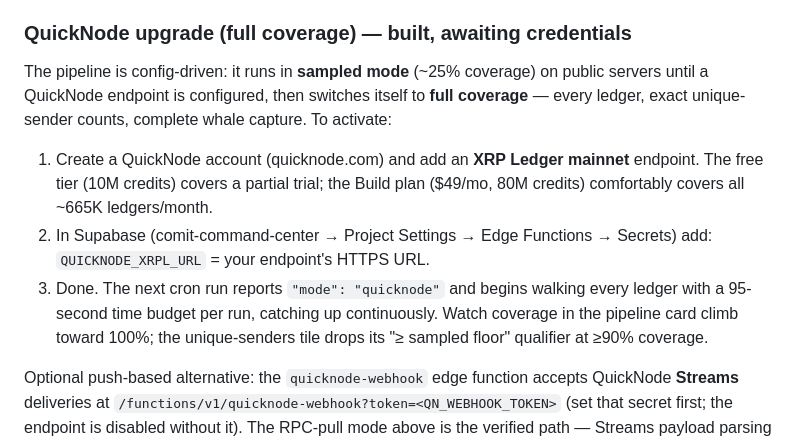
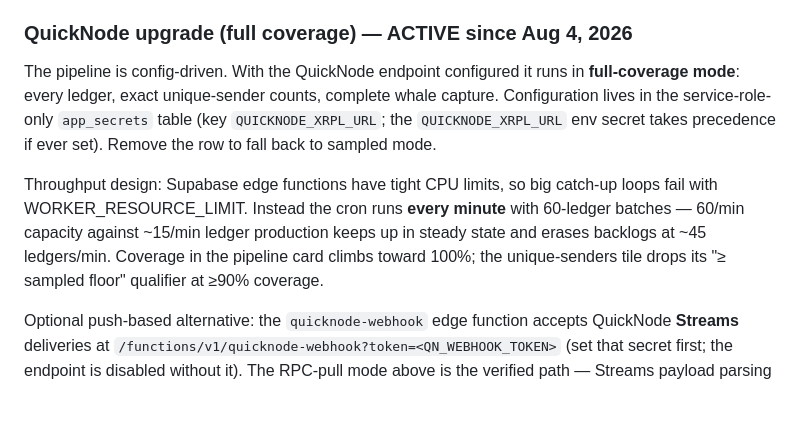
Before and after one commit to spencerbot1/xrp-dashboard, a Markdown page: README.md, the part around the change. Drawn GitHub-style; blank space fills up the shorter version.

Commit message:
Activate QuickNode full-coverage mode: every-minute cron, CPU-safe batches, secret via app_secrets
Co-Authored-By: Claude Fable 5 <noreply@anthropic.com>

```diff
--- a/README.md
+++ b/README.md
@@ -62,22 +62,20 @@ Aug 4, 2026:
 - **Adjusted volume** = gross − same-entity transfers − Ripple treasury moves,
   per the original methodology.
 
-### QuickNode upgrade (full coverage) — built, awaiting credentials
+### QuickNode upgrade (full coverage) — ACTIVE since Aug 4, 2026
 
-The pipeline is config-driven: it runs in **sampled mode** (~25% coverage) on
-public servers until a QuickNode endpoint is configured, then switches itself
-to **full coverage** — every ledger, exact unique-sender counts, complete whale
-capture. To activate:
+The pipeline is config-driven. With the QuickNode endpoint configured it runs
+in **full-coverage mode**: every ledger, exact unique-sender counts, complete
+whale capture. Configuration lives in the service-role-only `app_secrets`
+table (key `QUICKNODE_XRPL_URL`; the `QUICKNODE_XRPL_URL` env secret takes
+precedence if ever set). Remove the row to fall back to sampled mode.
 
-1. Create a QuickNode account (quicknode.com) and add an **XRP Ledger mainnet**
-   endpoint. The free tier (10M credits) covers a partial trial; the Build plan
-   ($49/mo, 80M credits) comfortably covers all ~665K ledgers/month.
-2. In Supabase (comit-command-center → Project Settings → Edge Functions →
-   Secrets) add: `QUICKNODE_XRPL_URL` = your endpoint's HTTPS URL.
-3. Done. The next cron run reports `"mode": "quicknode"` and begins walking
-   every ledger with a 95-second time budget per run, catching up continuously.
-   Watch coverage in the pipeline card climb toward 100%; the unique-senders
-   tile drops its "≥ sampled floor" qualifier at ≥90% coverage.
+Throughput design: Supabase edge functions have tight CPU limits, so big
+catch-up loops fail with WORKER_RESOURCE_LIMIT. Instead the cron runs **every
+minute** with 60-ledger batches — 60/min capacity against ~15/min ledger
+production keeps up in steady state and erases backlogs at ~45 ledgers/min.
+Coverage in the pipeline card climbs toward 100%; the unique-senders tile
+drops its "≥ sampled floor" qualifier at ≥90% coverage.
 
 Optional push-based alternative: the `quicknode-webhook` edge function accepts
 QuickNode **Streams** deliveries at
```
